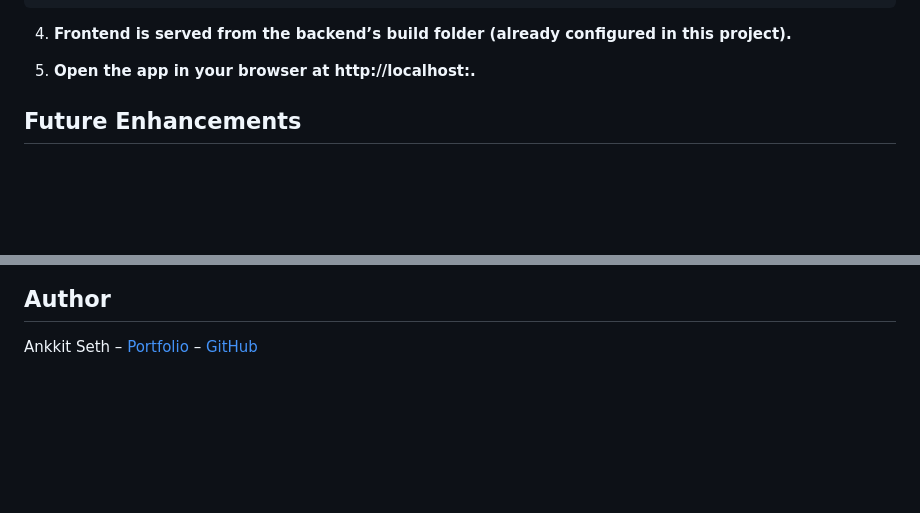
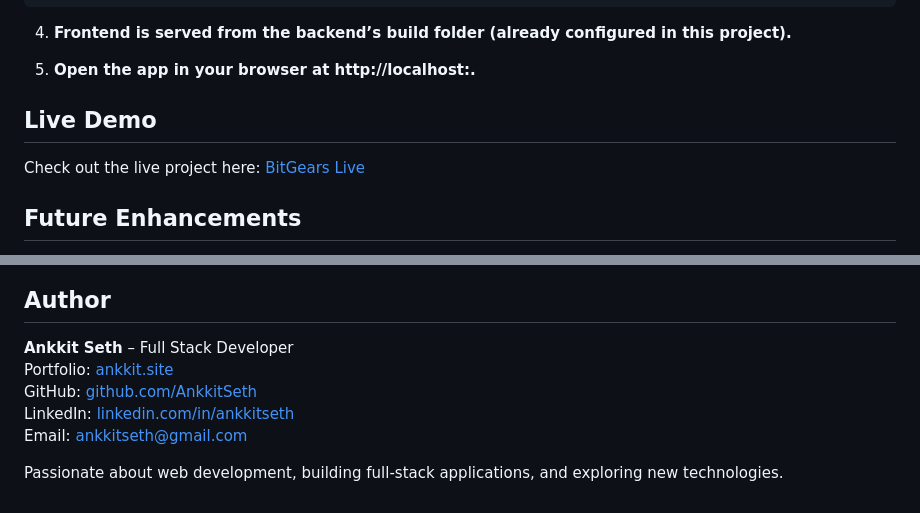
Before and after one commit to AnkkitSeth/bitgears, a Markdown page: README.md, 2 parts joined by grey strips. Drawn GitHub-style; blank space fills up the shorter version.

```diff
--- a/README.md
+++ b/README.md
@@ -75,6 +75,10 @@ npm start
 4. **Frontend is served from the backend’s build folder (already configured in this project).**
 
 5. **Open the app in your browser at http://localhost:<port>.**
+
+## Live Demo
+Check out the live project here: [BitGears Live](https://bitgears.onrender.com/)
+
 ## Future Enhancements
 - Payment integration for online bookings
 - Rating and review system for bikes and owners
@@ -95,4 +99,10 @@ BitGears is a user-friendly, full-stack bike rental platform built with modern t
 <img src="./docs/owner-dashboard.png" alt="Owner Dashboard" width="600">
 
 ## Author
-Ankkit Seth – [Portfolio](https://ankkit.site) – [GitHub](https://github.com/AnkkitSeth)
+**Ankkit Seth** – Full Stack Developer
+Portfolio: [ankkit.site](https://ankkit.site)
+GitHub: [github.com/AnkkitSeth](https://github.com/AnkkitSeth)
+LinkedIn: [linkedin.com/in/ankkitseth](https://www.linkedin.com/in/ankkitseth/)
+Email: ankkitseth@gmail.com
+
+Passionate about web development, building full-stack applications, and exploring new technologies.
```
